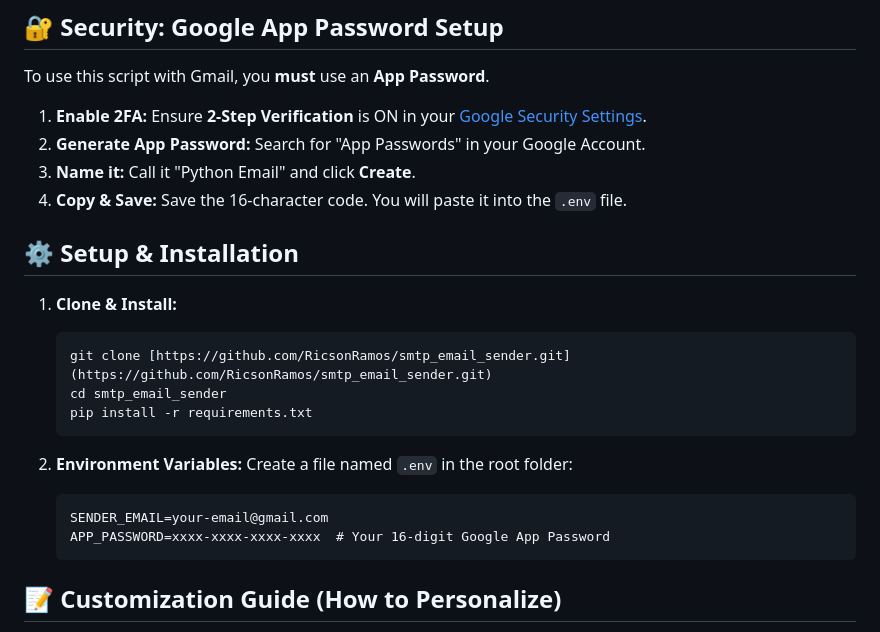
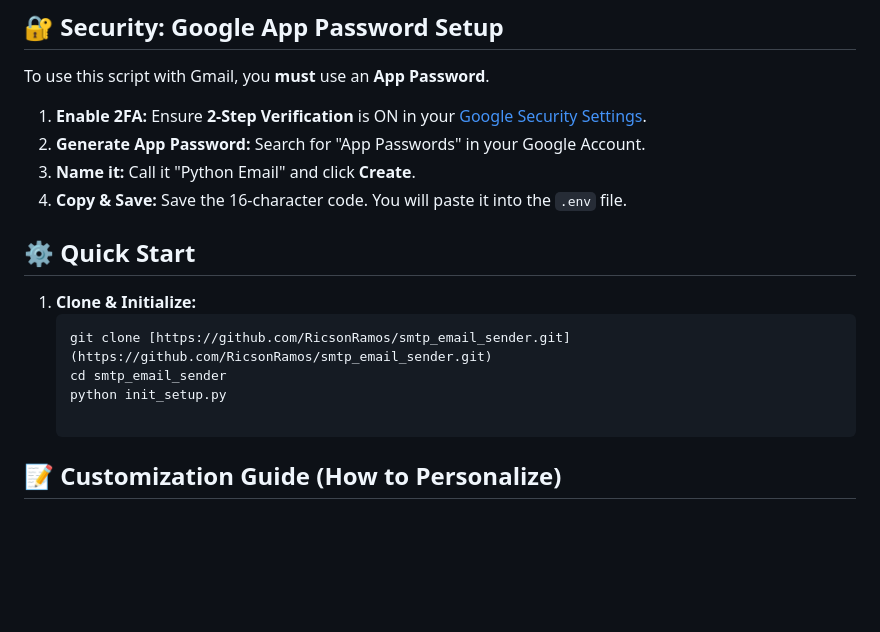
Before and after one commit to RicsonRamos/smtp_email_sender, a Markdown page: readme.md, the part around the change. Rendered like a GitHub page; blank space fills up the shorter version.

Commit message:
Atualizar o readme.md

````diff
--- a/readme.md
+++ b/readme.md
@@ -24,21 +24,13 @@ To use this script with Gmail, you **must** use an **App Password**.
 4.  **Copy & Save:** Save the 16-character code. You will paste it into the `.env` file.
 
 
+## ⚙️ Quick Start
 
-## ⚙️ Setup & Installation
-
-1.  **Clone & Install:**
-    ```bash
-    git clone [https://github.com/RicsonRamos/smtp_email_sender.git](https://github.com/RicsonRamos/smtp_email_sender.git)
-    cd smtp_email_sender
-    pip install -r requirements.txt
-    ```
-
-2.  **Environment Variables:** Create a file named `.env` in the root folder:
-    ```text
-    SENDER_EMAIL=your-email@gmail.com
-    APP_PASSWORD=xxxx-xxxx-xxxx-xxxx  # Your 16-digit Google App Password
-    ```
+1. **Clone & Initialize:**
+   ```bash
+   git clone [https://github.com/RicsonRamos/smtp_email_sender.git](https://github.com/RicsonRamos/smtp_email_sender.git)
+   cd smtp_email_sender
+   python init_setup.py
 
 ## 📝 Customization Guide (How to Personalize)
 
````
